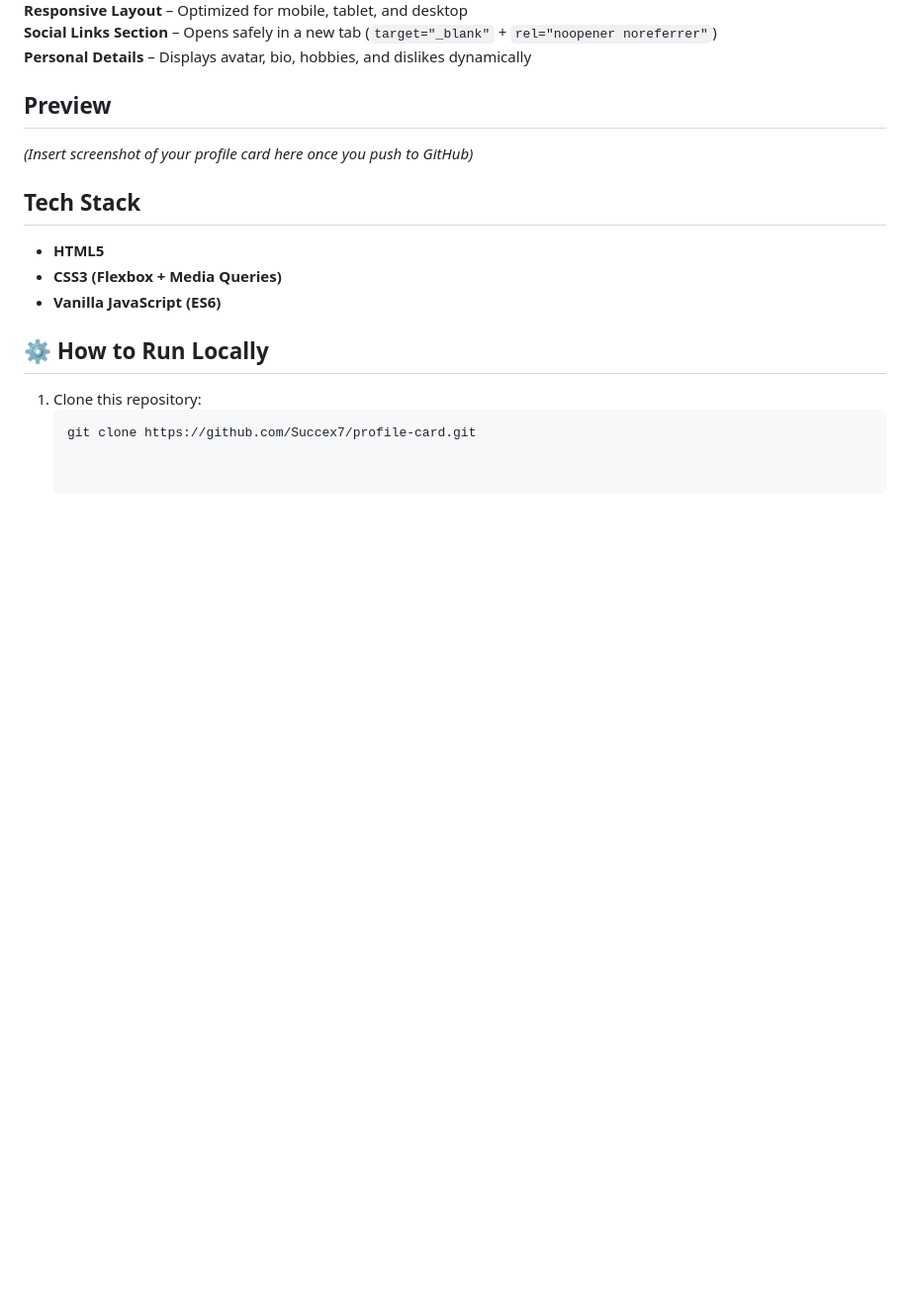
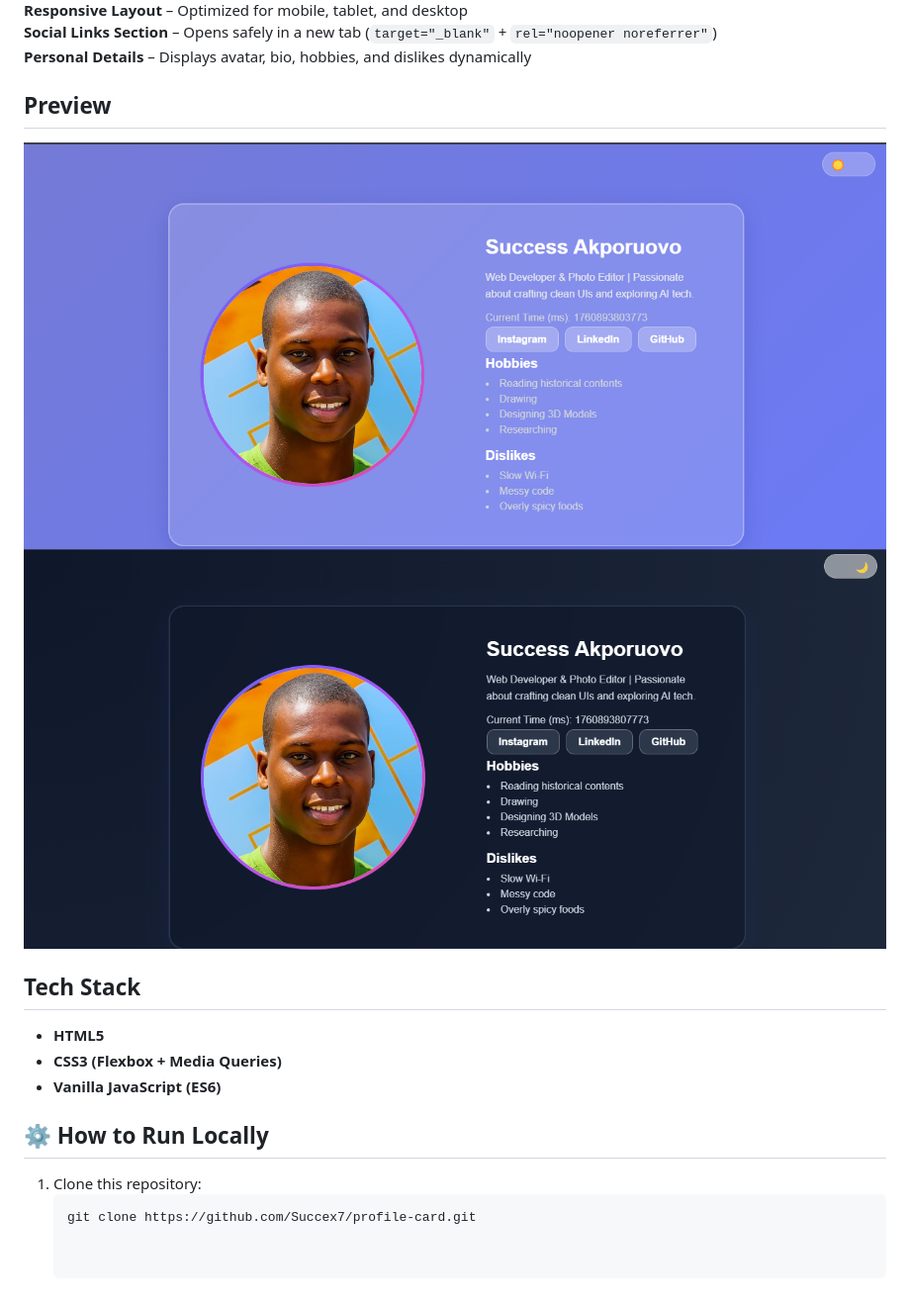
Before and after one commit to Succex7/My-Profile-Card, a Markdown page: README.md, the part around the change printed below. Shown: that part at 99% size. Drawn GitHub-style; pictures changed too: dark-mode.png (added); blank space fills up the shorter version.

```diff
--- a/README.md
+++ b/README.md
@@ -27,7 +27,8 @@ The goal was to build a profile card component that is:
  **Personal Details** – Displays avatar, bio, hobbies, and dislikes dynamically
 
 ## Preview
-*(Insert screenshot of your profile card here once you push to GitHub)*
+<img src="light-mode.png" alt="light-mode screenshot">
+<img src="dark-mode.png" alt="dark-mode screenshot">
 
 ## Tech Stack
 
```
Also changed, not shown: other parts of README.md (+1 -1 lines), light-mode.png (renamed from Screenshot (50).png), 1 other file.
